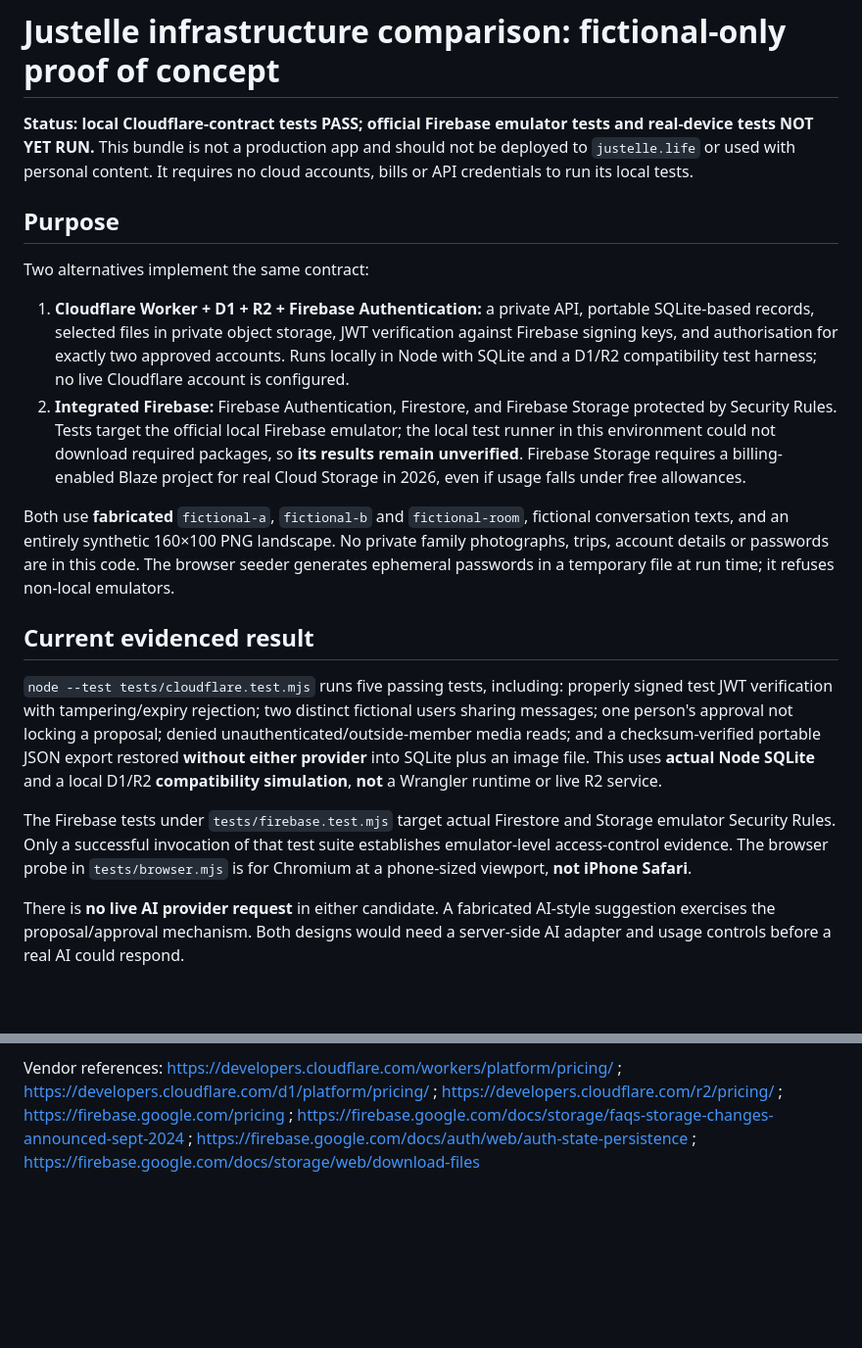
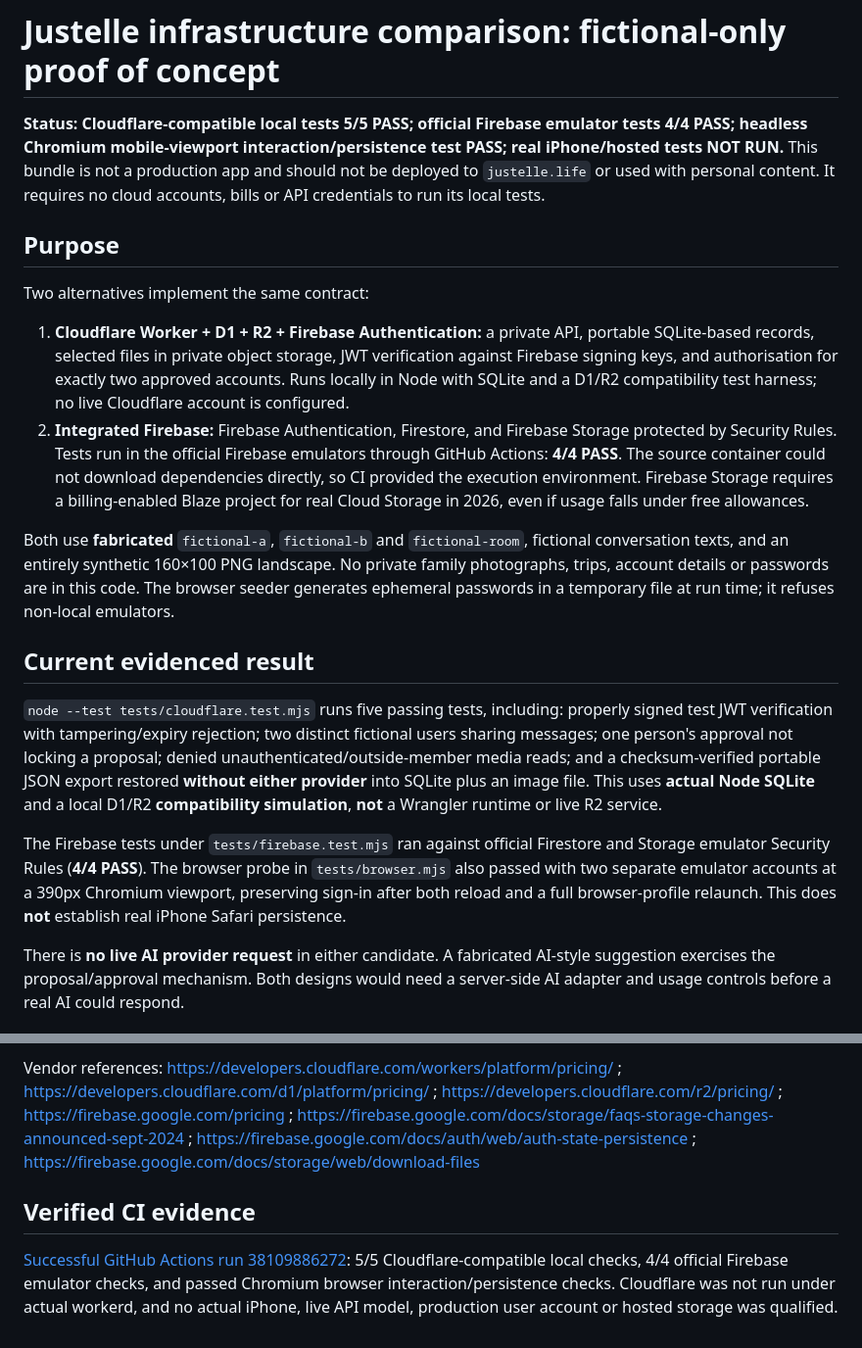
Before and after one commit to justinpfisher/justelle, a Markdown page: poc/README.md, 2 parts joined by grey strips. Shown at 98% size. GitHub-like rendering; blank space fills up the shorter version.

Commit message:
Document verified prototype tests and remaining production gates

```diff
--- a/poc/README.md
+++ b/poc/README.md
@@ -1,13 +1,13 @@
 # Justelle infrastructure comparison: fictional-only proof of concept
 
-**Status: local Cloudflare-contract tests PASS; official Firebase emulator tests and real-device tests NOT YET RUN.** This bundle is not a production app and should not be deployed to `justelle.life` or used with personal content. It requires no cloud accounts, bills or API credentials to run its local tests.
+**Status: Cloudflare-compatible local tests 5/5 PASS; official Firebase emulator tests 4/4 PASS; headless Chromium mobile-viewport interaction/persistence test PASS; real iPhone/hosted tests NOT RUN.** This bundle is not a production app and should not be deployed to `justelle.life` or used with personal content. It requires no cloud accounts, bills or API credentials to run its local tests.
 
 ## Purpose
 
 Two alternatives implement the same contract:
 
 1. **Cloudflare Worker + D1 + R2 + Firebase Authentication:** a private API, portable SQLite-based records, selected files in private object storage, JWT verification against Firebase signing keys, and authorisation for exactly two approved accounts. Runs locally in Node with SQLite and a D1/R2 compatibility test harness; no live Cloudflare account is configured.
-2. **Integrated Firebase:** Firebase Authentication, Firestore, and Firebase Storage protected by Security Rules. Tests target the official local Firebase emulator; the local test runner in this environment could not download required packages, so **its results remain unverified**. Firebase Storage requires a billing-enabled Blaze project for real Cloud Storage in 2026, even if usage falls under free allowances.
+2. **Integrated Firebase:** Firebase Authentication, Firestore, and Firebase Storage protected by Security Rules. Tests run in the official Firebase emulators through GitHub Actions: **4/4 PASS**. The source container could not download dependencies directly, so CI provided the execution environment. Firebase Storage requires a billing-enabled Blaze project for real Cloud Storage in 2026, even if usage falls under free allowances.
 
 Both use **fabricated** `fictional-a`, `fictional-b` and `fictional-room`, fictional conversation texts, and an entirely synthetic 160×100 PNG landscape. No private family photographs, trips, account details or passwords are in this code. The browser seeder generates ephemeral passwords in a temporary file at run time; it refuses non-local emulators.
 
@@ -15,7 +15,7 @@ Both use **fabricated** `fictional-a`, `fictional-b` and `fictional-room`, ficti
 
 `node --test tests/cloudflare.test.mjs` runs five passing tests, including: properly signed test JWT verification with tampering/expiry rejection; two distinct fictional users sharing messages; one person's approval not locking a proposal; denied unauthenticated/outside-member media reads; and a checksum-verified portable JSON export restored **without either provider** into SQLite plus an image file. This uses **actual Node SQLite** and a local D1/R2 **compatibility simulation**, **not** a Wrangler runtime or live R2 service.
 
-The Firebase tests under `tests/firebase.test.mjs` target actual Firestore and Storage emulator Security Rules. Only a successful invocation of that test suite establishes emulator-level access-control evidence. The browser probe in `tests/browser.mjs` is for Chromium at a phone-sized viewport, **not iPhone Safari**.
+The Firebase tests under `tests/firebase.test.mjs` ran against official Firestore and Storage emulator Security Rules (**4/4 PASS**). The browser probe in `tests/browser.mjs` also passed with two separate emulator accounts at a 390px Chromium viewport, preserving sign-in after both reload and a full browser-profile relaunch. This does **not** establish real iPhone Safari persistence.
 
 There is **no live AI provider request** in either candidate. A fabricated AI-style suggestion exercises the proposal/approval mechanism. Both designs would need a server-side AI adapter and usage controls before a real AI could respond.
 
@@ -59,3 +59,7 @@ Do **not** choose a backend from a local mock test alone. Run the official Fireb
 Using about **C$1.43 per US$1** (October 9, 2026 Reuters close), the Cloudflare Workers paid platform fee of US$5 is roughly **C$7.15/month**; Cloudflare's no-charge allowances for D1 (5 GB) and R2 (10 GB) can cover a small PoC, with storage above that billed separately. Firebase Firestore's free allowance is 1 GiB, 50,000 reads and 20,000 writes per day. A new Firebase Cloud Storage bucket needs the Blaze billing plan, though free allowances may still cover very small use. App-wide AI usage costs are additional. Rough *planning* totals for two users after hosting are C$5–30/month for Firebase and C$12–35/month for Workers + managed Auth, with the low end assuming little research or media storage. They are **not actual measured invoices** and exclude taxes, service increases and maintenance. Before provisioning any service, set spend controls and budgets.
 
 Vendor references: https://developers.cloudflare.com/workers/platform/pricing/ ; https://developers.cloudflare.com/d1/platform/pricing/ ; https://developers.cloudflare.com/r2/pricing/ ; https://firebase.google.com/pricing ; https://firebase.google.com/docs/storage/faqs-storage-changes-announced-sept-2024 ; https://firebase.google.com/docs/auth/web/auth-state-persistence ; https://firebase.google.com/docs/storage/web/download-files
+
+## Verified CI evidence
+
+[Successful GitHub Actions run 38109886272](https://github.com/justinpfisher/justelle/actions/runs/38109886272): 5/5 Cloudflare-compatible local checks, 4/4 official Firebase emulator checks, and passed Chromium browser interaction/persistence checks. Cloudflare was not run under actual workerd, and no actual iPhone, live API model, production user account or hosted storage was qualified.
```
